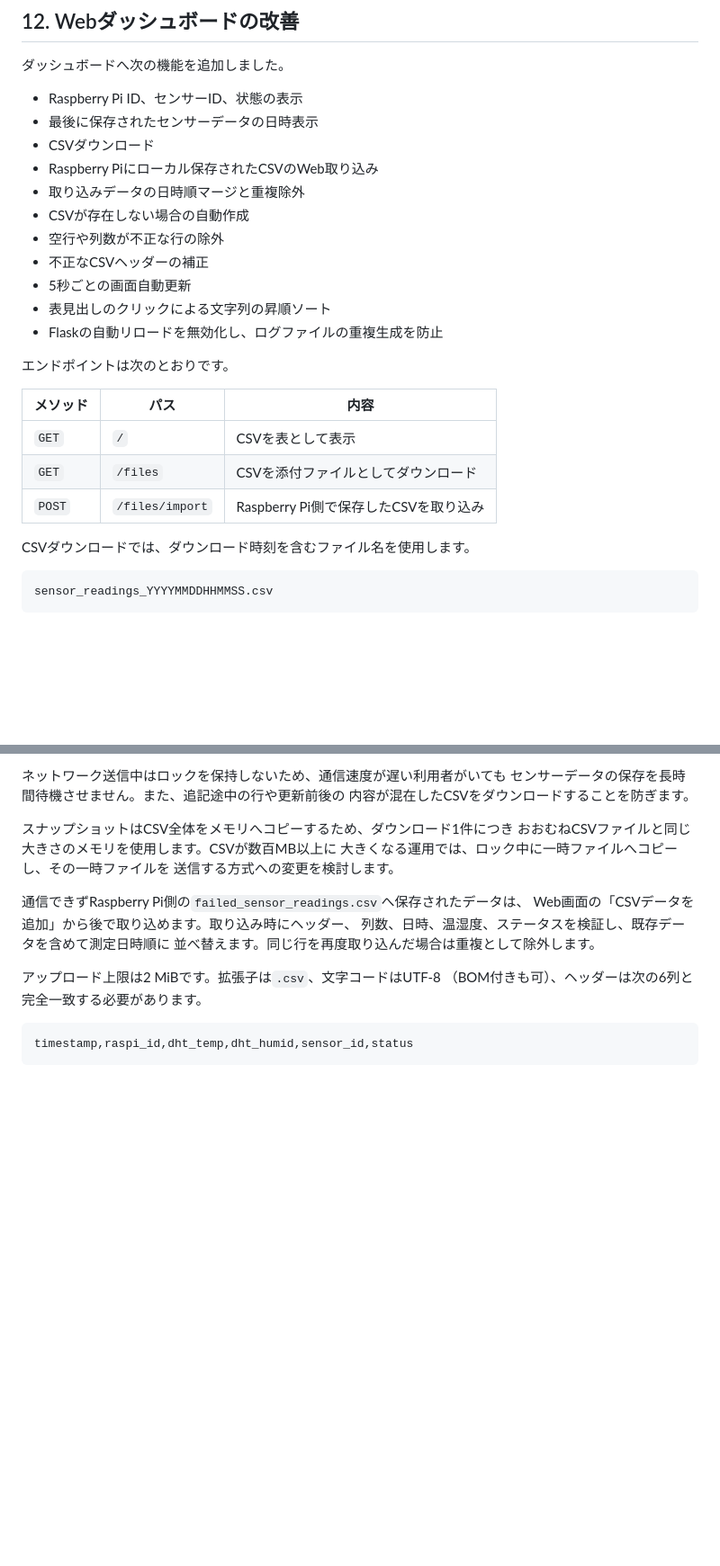
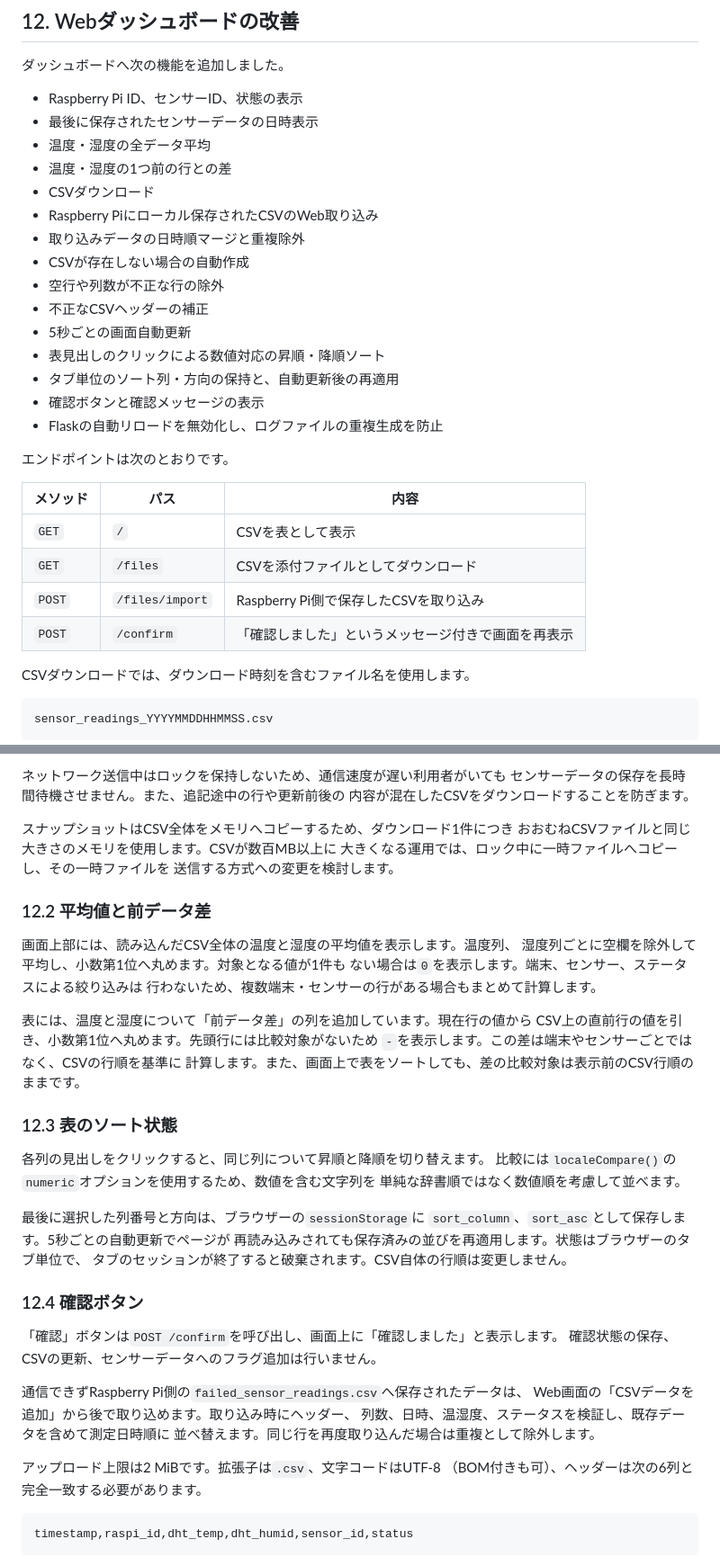
Before and after one commit to yu1sh/iot-dev-pro-3-g-08b-work, a Markdown page: docs/技術資料.md, 2 parts joined by grey strips. Shown at 90% size. GitHub-like rendering; blank space fills up the shorter version.

Commit message:
feat: ダッシュボードに温度・湿度の平均値と前データ差を表示し、ソート状態を保持する機能を追加

```diff
--- a/docs/技術資料.md
+++ b/docs/技術資料.md
@@ -377,6 +377,8 @@ CSVロック解除
 
 - Raspberry Pi ID、センサーID、状態の表示
 - 最後に保存されたセンサーデータの日時表示
+- 温度・湿度の全データ平均
+- 温度・湿度の1つ前の行との差
 - CSVダウンロード
 - Raspberry Piにローカル保存されたCSVのWeb取り込み
 - 取り込みデータの日時順マージと重複除外
@@ -384,7 +386,9 @@ CSVロック解除
 - 空行や列数が不正な行の除外
 - 不正なCSVヘッダーの補正
 - 5秒ごとの画面自動更新
-- 表見出しのクリックによる文字列の昇順ソート
+- 表見出しのクリックによる数値対応の昇順・降順ソート
+- タブ単位のソート列・方向の保持と、自動更新後の再適用
+- 確認ボタンと確認メッセージの表示
 - Flaskの自動リロードを無効化し、ログファイルの重複生成を防止
 
 エンドポイントは次のとおりです。
@@ -394,6 +398,7 @@ CSVロック解除
 | `GET` | `/` | CSVを表として表示 |
 | `GET` | `/files` | CSVを添付ファイルとしてダウンロード |
 | `POST` | `/files/import` | Raspberry Pi側で保存したCSVを取り込み |
+| `POST` | `/confirm` | 「確認しました」というメッセージ付きで画面を再表示 |
 
 CSVダウンロードでは、ダウンロード時刻を含むファイル名を使用します。
 
@@ -431,6 +436,35 @@ BytesIOの内容を利用者へ送信
 おおむねCSVファイルと同じ大きさのメモリを使用します。CSVが数百MB以上に
 大きくなる運用では、ロック中に一時ファイルへコピーし、その一時ファイルを
 送信する方式への変更を検討します。
+
+### 12.2 平均値と前データ差
+
+画面上部には、読み込んだCSV全体の温度と湿度の平均値を表示します。温度列、
+湿度列ごとに空欄を除外して平均し、小数第1位へ丸めます。対象となる値が1件も
+ない場合は`0`を表示します。端末、センサー、ステータスによる絞り込みは
+行わないため、複数端末・センサーの行がある場合もまとめて計算します。
+
+表には、温度と湿度について「前データ差」の列を追加しています。現在行の値から
+CSV上の直前行の値を引き、小数第1位へ丸めます。先頭行には比較対象がないため
+`-`を表示します。この差は端末やセンサーごとではなく、CSVの行順を基準に
+計算します。また、画面上で表をソートしても、差の比較対象は表示前のCSV行順の
+ままです。
+
+### 12.3 表のソート状態
+
+各列の見出しをクリックすると、同じ列について昇順と降順を切り替えます。
+比較には`localeCompare()`の`numeric`オプションを使用するため、数値を含む文字列を
+単純な辞書順ではなく数値順を考慮して並べます。
+
+最後に選択した列番号と方向は、ブラウザーの`sessionStorage`に
+`sort_column`、`sort_asc`として保存します。5秒ごとの自動更新でページが
+再読み込みされても保存済みの並びを再適用します。状態はブラウザーのタブ単位で、
+タブのセッションが終了すると破棄されます。CSV自体の行順は変更しません。
+
+### 12.4 確認ボタン
+
+「確認」ボタンは`POST /confirm`を呼び出し、画面上に「確認しました」と表示します。
+確認状態の保存、CSVの更新、センサーデータへのフラグ追加は行いません。
 
 通信できずRaspberry Pi側の`failed_sensor_readings.csv`へ保存されたデータは、
 Web画面の「CSVデータを追加」から後で取り込めます。取り込み時にヘッダー、
```
Also changed, not shown: other parts of docs/技術資料.md (+6 -3 lines), README.md (+9 -1 lines).
